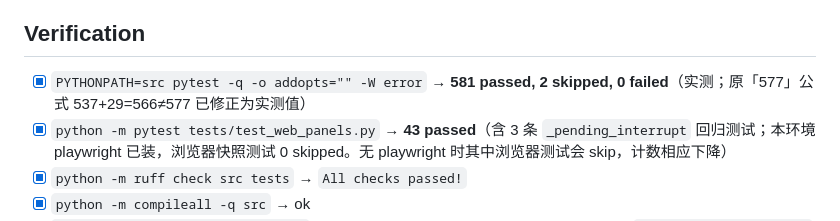
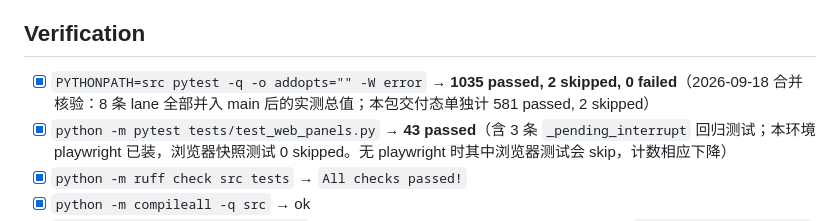
Before and after one commit to CovD831/AutoResearch, a Markdown page: .ai-team/tasks/M13-UI.md, the part around the change. Drawn GitHub-style.

Commit message:
docs(M13-UI): record the merged-tree verification number
After all eight R-007 lanes merged into main, the full suite measures
1035 passed / 2 skipped / 0 failed. The per-package number (581) stays
on its own row; the headline row now records the merged-tree figure
with its date, so the next reader does not read 581 against a 1035
run and conclude someone lost tests.

```diff
--- a/.ai-team/tasks/M13-UI.md
+++ b/.ai-team/tasks/M13-UI.md
@@ -201,7 +201,7 @@
 
 ## Verification
 
-- [x] `PYTHONPATH=src pytest -q -o addopts="" -W error` → **581 passed, 2 skipped, 0 failed**（实测；原「577」公式 537+29=566≠577 已修正为实测值）
+- [x] `PYTHONPATH=src pytest -q -o addopts="" -W error` → **1035 passed, 2 skipped, 0 failed**（2026-09-18 合并核验：8 条 lane 全部并入 main 后的实测总值；本包交付态单独计 581 passed, 2 skipped）
 - [x] `python -m pytest tests/test_web_panels.py` → **43 passed**（含 3 条 `_pending_interrupt` 回归测试；本环境 playwright 已装，浏览器快照测试 0 skipped。无 playwright 时其中浏览器测试会 skip，计数相应下降）
 - [x] `python -m ruff check src tests` → `All checks passed!`
 - [x] `python -m compileall -q src` → ok
```
